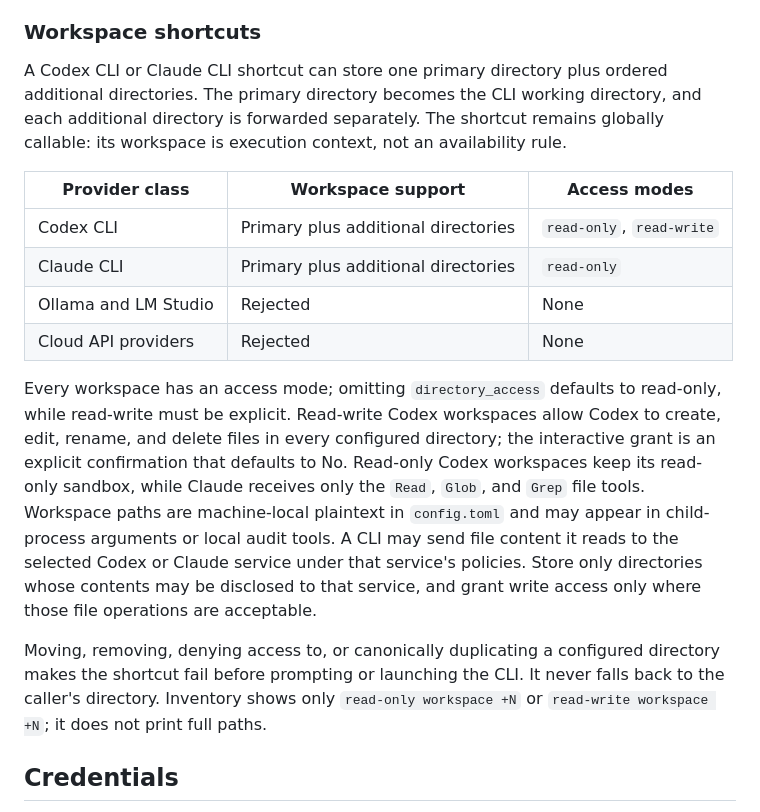
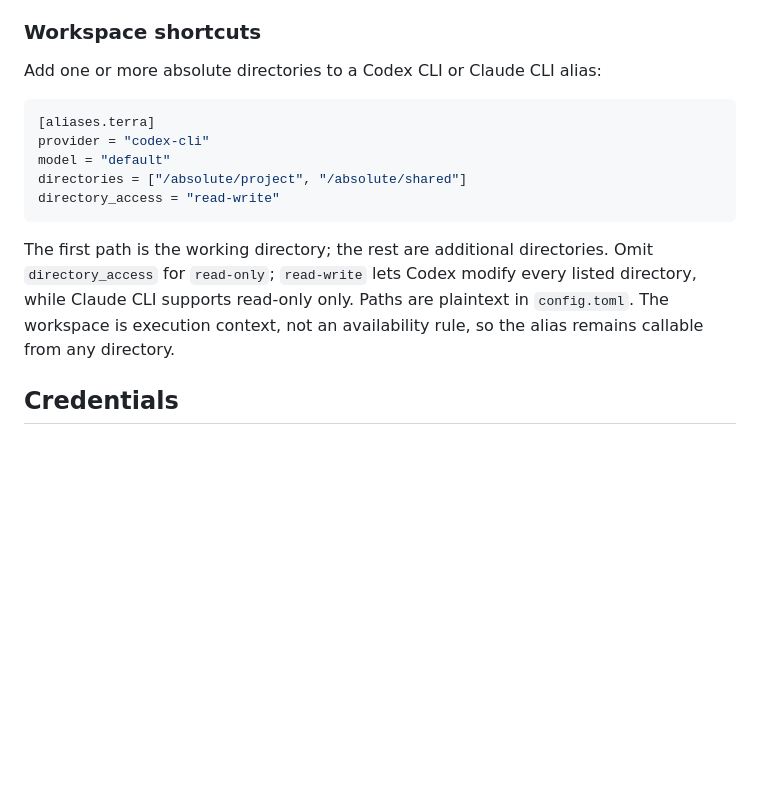
Before and after one commit to swartzrock/llm-now, a Markdown page: README.md, the part around the change. GitHub-like rendering; blank space fills up the shorter version.

Commit message:
docs: simplify workspace configuration

````diff
--- a/README.md
+++ b/README.md
@@ -134,34 +134,21 @@ configure aliases, and customize voice routing and speech.
 
 ### Workspace shortcuts
 
-A Codex CLI or Claude CLI shortcut can store one primary directory plus ordered
-additional directories. The primary directory becomes the CLI working
-directory, and each additional directory is forwarded separately. The shortcut
-remains globally callable: its workspace is execution context, not an availability rule.
+Add one or more absolute directories to a Codex CLI or Claude CLI alias:
 
-| Provider class | Workspace support | Access modes |
-| --- | --- | --- |
-| Codex CLI | Primary plus additional directories | `read-only`, `read-write` |
-| Claude CLI | Primary plus additional directories | `read-only` |
-| Ollama and LM Studio | Rejected | None |
-| Cloud API providers | Rejected | None |
+```toml
+[aliases.terra]
+provider = "codex-cli"
+model = "default"
+directories = ["/absolute/project", "/absolute/shared"]
+directory_access = "read-write"
+```
 
-Every workspace has an access mode; omitting `directory_access` defaults to
-read-only, while read-write must be explicit. Read-write Codex workspaces allow
-Codex to create, edit, rename, and delete files in every configured directory;
-the interactive grant is an explicit confirmation that defaults to No.
-Read-only Codex workspaces keep its read-only sandbox, while Claude receives
-only the `Read`, `Glob`, and `Grep` file tools. Workspace paths are machine-local
-plaintext in `config.toml` and may appear in child-process arguments or local
-audit tools. A CLI may send file content it reads to the selected Codex or
-Claude service under that service's policies. Store only directories whose
-contents may be disclosed to that service, and grant write access only where
-those file operations are acceptable.
-
-Moving, removing, denying access to, or canonically duplicating a configured
-directory makes the shortcut fail before prompting or launching the CLI. It
-never falls back to the caller's directory. Inventory shows only `read-only
-workspace +N` or `read-write workspace +N`; it does not print full paths.
+The first path is the working directory; the rest are additional directories.
+Omit `directory_access` for `read-only`; `read-write` lets Codex modify every
+listed directory, while Claude CLI supports read-only only. Paths are plaintext
+in `config.toml`. The workspace is execution context, not an availability rule,
+so the alias remains callable from any directory.
 
 ## Credentials
 
````
Also changed, not shown: docs/configuration.md (+4 -4 lines).
